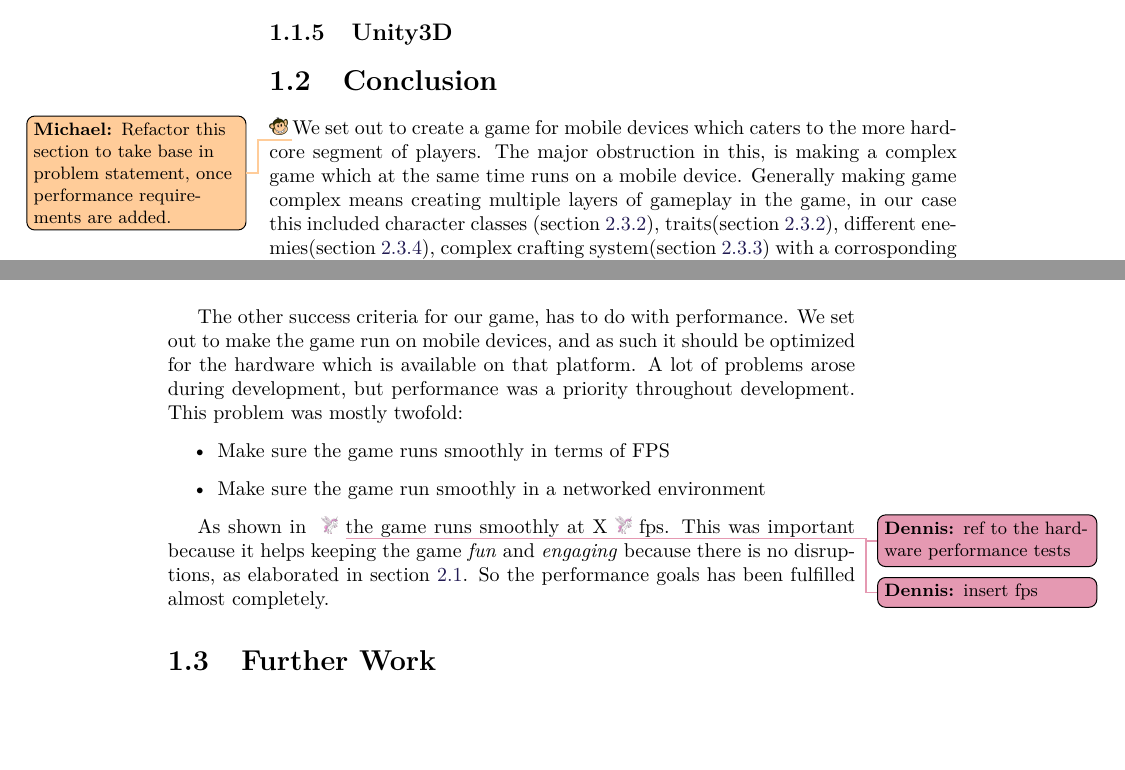
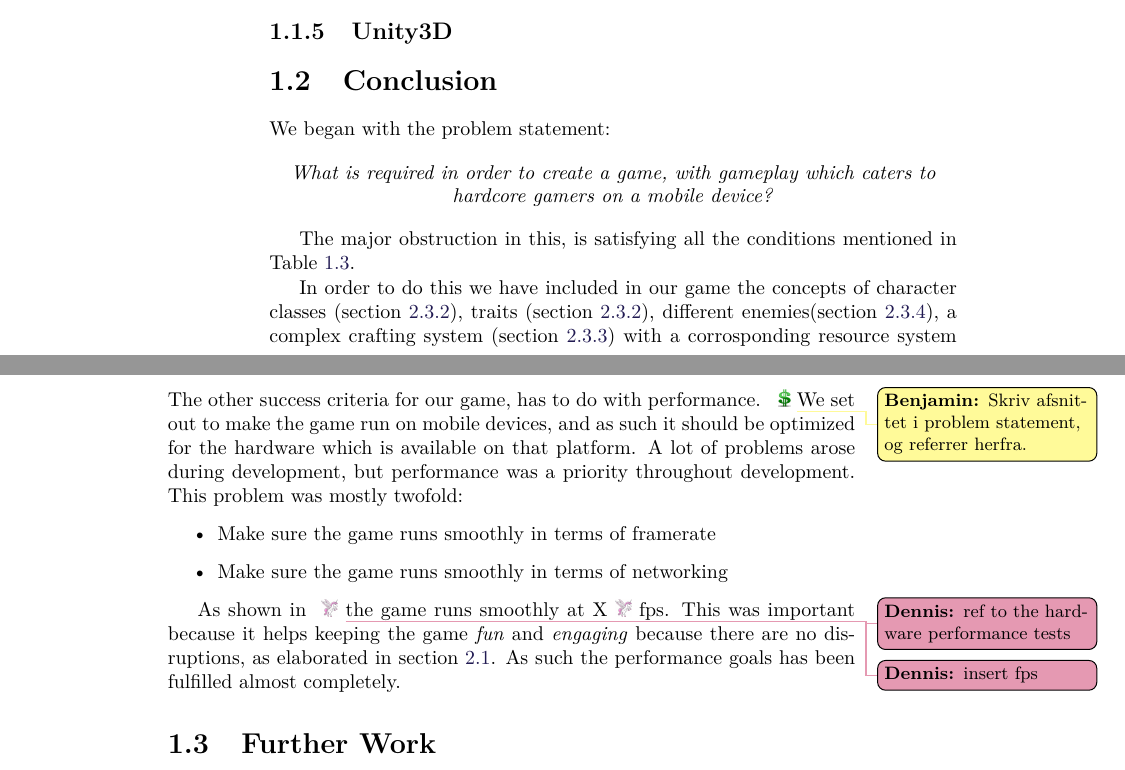
Before and after one commit to Bendername/sp802f15Report, a LaTeX thesis (Main.tex, which reads sections/evaluation/conclusion.tex): two parts of pages 80 and 81 of 87, joined at a grey line, cut so that both start at the same text, the shorter picture padded with empty space. Compiled offline with pdfLaTeX.

Commit message:
conclusion refactoring

```diff
--- a/sections/evaluation/conclusion.tex
+++ b/sections/evaluation/conclusion.tex
@@ -1,7 +1,9 @@
-\todomichael{Refactor this section to take base in problem statement, once performance requirements are added.}
-We set out to create a game for mobile devices which caters to the more hardcore segment of players. The major obstruction in this, is making a complex game which at the same time runs on a mobile device. Generally making  game complex means creating multiple layers of gameplay in the game, in our case this included character classes (section \ref{gamedesign:ourgame:classes}), traits(section \ref{gamedesign:ourgame:traits}), different enemies(section \ref{gamedesign:ourgame:enemies}), complex crafting system(section \ref{gamedesign:ourgame:weapons}) with a corrosponding resource system(section \ref{gamedesign:ourgame:crafting}) and finally a competitive element both internally between players, in terms of individual performance, and externally between player groups in terms of the highest achieved score, and in terms of actually beating the game(section \ref{gamedesign:ourgame:scoring}).\tododennis{Make sure this is reflected in this section}
+We began with the problem statement:
+\begin{center}
+\textit{What is required in order to create a game, with gameplay which caters to hardcore gamers on a mobile device?}
+\end{center}
 
-As shown in the user test of the game(section \ref{test:results}) we had mostly positive feedback in terms of the gameplay and features of the game.
+The major obstruction in this, is satisfying all the conditions mentioned in Table \ref{tab:relevantFactors}.
 
-According to some testers, our game also had some balancing issues. This inheritly collides with the goal of keeping \emph{players in the zone} as described in section \ref{gamedesign:science}. Although this is important, it is also something which is normally dealt with in the latter parts of developing a game.
+In order to do this we have included in our game the concepts of character classes (section \ref{gamedesign:ourgame:classes}), traits (section \ref{gamedesign:ourgame:traits}), different enemies(section \ref{gamedesign:ourgame:enemies}), a complex crafting system (section \ref{gamedesign:ourgame:weapons}) with a corrosponding resource system (section \ref{gamedesign:ourgame:crafting}) and finally a competitive element both internally between players in terms of individual performance, and externally between player groups in terms of achieving the highest score, and in terms of actually beating the game(section \ref{gamedesign:ourgame:scoring}).
 
@@ -10,9 +12,16 @@ The post-play questionnaire in section \ref{test:results} clearly shows a mostly
 
-The other success criteria for our game, has to do with performance. We set out to make the game run on mobile devices, and as such it should be optimized for the hardware which is available on that platform. A lot of problems arose during development, but performance was a priority throughout development. This problem was mostly twofold:
+Despite this, the post-play questionnaire in section \ref{test:results} clearly shows a mostly positive attitude towards the game by our target group.
+From this we gather that the game successfully solves the task we set out to do in terms of catering to the hardcore players.\\\\
+The other success criteria for our game, has to do with performance. \todobenjamin{Skriv afsnittet i problem statement, og referrer herfra.}
+We set out to make the game run on mobile devices, and as such it should be optimized for the hardware which is available on that platform.
+A lot of problems arose during development, but performance was a priority throughout development.
+This problem was mostly twofold:
 
 \begin{itemize}
-\item Make sure the game runs smoothly in terms of FPS
-\item Make sure the game run smoothly in a networked environment
+\item Make sure the game runs smoothly in terms of framerate
+\item Make sure the game runs smoothly in terms of networking
 \end{itemize}
 
-As shown in \tododennis{ref to the hardware performance tests} the game runs smoothly at X\tododennis{insert fps} fps. This was important because it helps keeping the game \emph{fun} and \emph{engaging} because there is no disruptions, as elaborated in section \ref{gamedesign:science}.  So the performance goals has been fulfilled almost completely.
+As shown in \tododennis{ref to the hardware performance tests} the game runs smoothly at X\tododennis{insert fps} fps.
+This was important because it helps keeping the game \emph{fun} and \emph{engaging} because there are no disruptions, as elaborated in section \ref{gamedesign:science}.
+As such the performance goals has been fulfilled almost completely.
```
Also changed, not shown: sections/evaluation/conclusion.tex (4 more changed lines).
